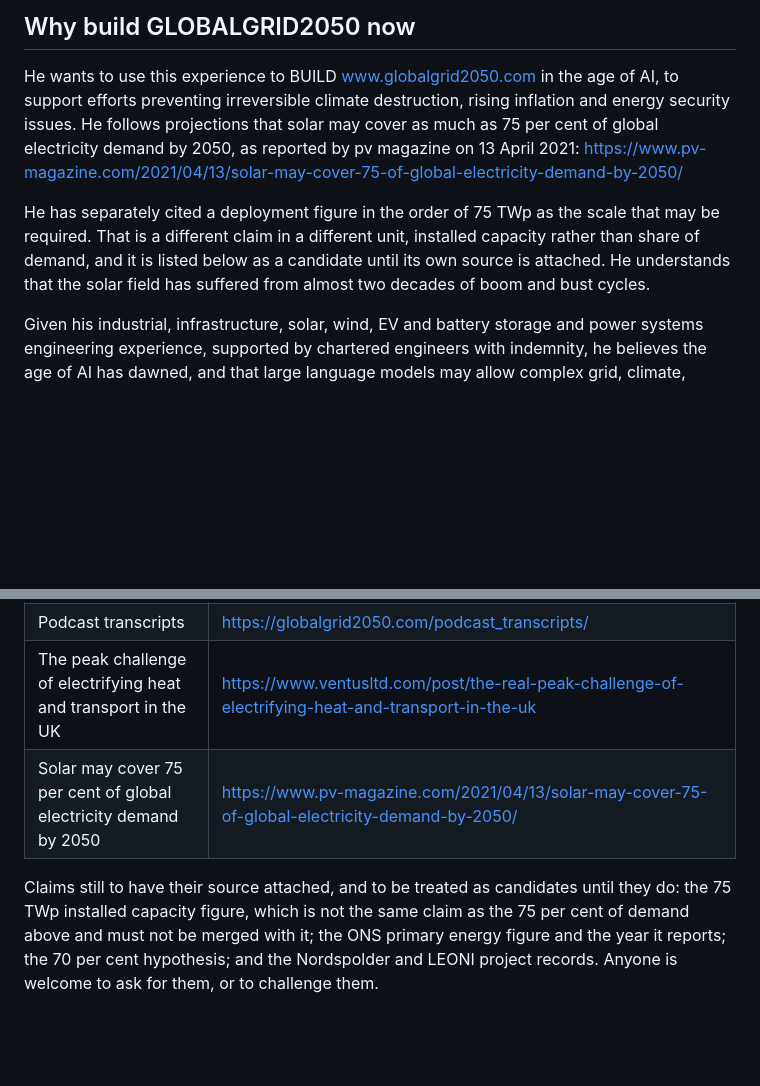
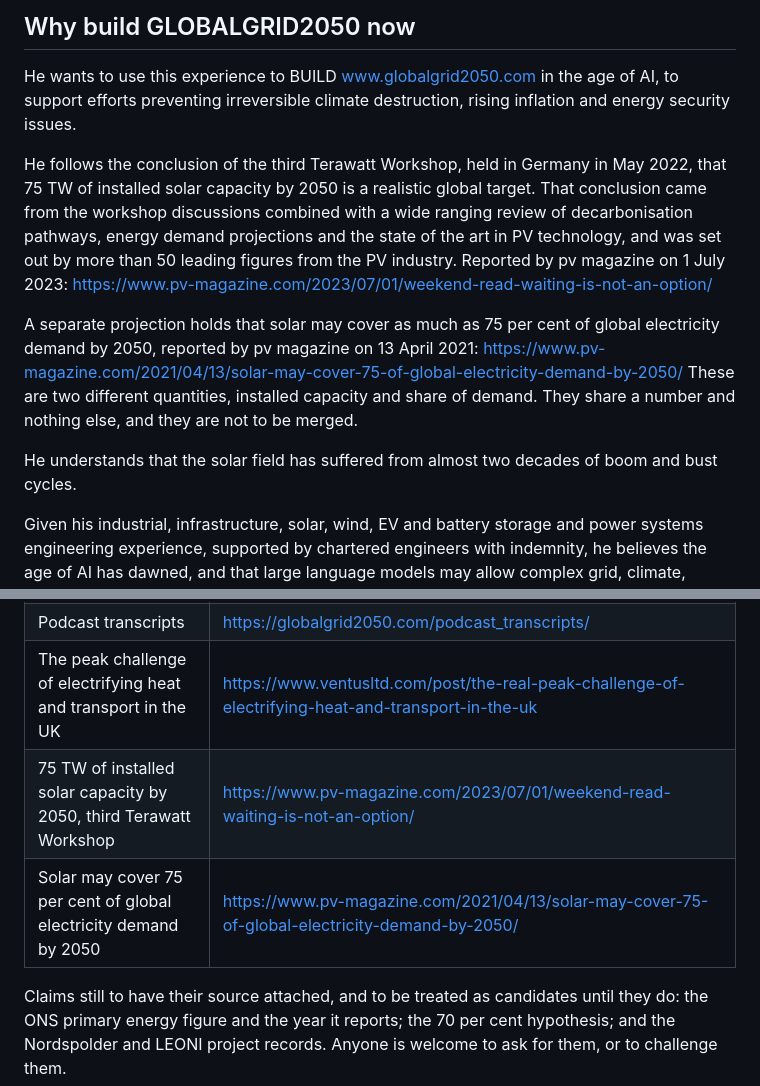
Before and after one commit to Ventusltd/Kuiper-belt, a Markdown page: ABOUT.md, 2 parts joined by grey strips. Drawn GitHub-style; blank space fills up the shorter version.

Commit message:
ABOUT: the 75 TW target gets its real source, and it is not NREL
The third Terawatt Workshop, Germany, May 2022, concluded that 75 TW of installed solar capacity by 2050 is a realistic global target, from the workshop discussions plus a review of decarbonisation pathways, demand projections and the state of the art in PV, set out by more than 50 leading figures from the industry. Reported by pv magazine on 1 July 2023.

Both 75 figures are now sourced and kept apart: installed capacity from the Terawatt Workshop, share of global electricity demand from the 2021 report. They share a number and nothing else.

Co-Authored-By: Claude Opus 5 (1M context) <noreply@anthropic.com>

Claude-Session: https://claude.ai/code/session_01DGQ1FNfMmzNDkgnh5DycbN

```diff
--- a/ABOUT.md
+++ b/ABOUT.md
@@ -87,15 +87,22 @@ this project is built on the principle that a claim which cannot be checked is n
 ## Why build GLOBALGRID2050 now
 
 He wants to use this experience to BUILD www.globalgrid2050.com in the age of AI, to support efforts
-preventing irreversible climate destruction, rising inflation and energy security issues. He follows
-projections that solar may cover as much as 75 per cent of global electricity demand by 2050, as
-reported by pv magazine on 13 April 2021:
+preventing irreversible climate destruction, rising inflation and energy security issues.
+
+He follows the conclusion of the third Terawatt Workshop, held in Germany in May 2022, that 75 TW of
+installed solar capacity by 2050 is a realistic global target. That conclusion came from the
+workshop discussions combined with a wide ranging review of decarbonisation pathways, energy demand
+projections and the state of the art in PV technology, and was set out by more than 50 leading
+figures from the PV industry. Reported by pv magazine on 1 July 2023:
+https://www.pv-magazine.com/2023/07/01/weekend-read-waiting-is-not-an-option/
+
+A separate projection holds that solar may cover as much as 75 per cent of global electricity demand
+by 2050, reported by pv magazine on 13 April 2021:
 https://www.pv-magazine.com/2021/04/13/solar-may-cover-75-of-global-electricity-demand-by-2050/
+These are two different quantities, installed capacity and share of demand. They share a number and
+nothing else, and they are not to be merged.
 
-He has separately cited a deployment figure in the order of 75 TWp as the scale that may be
-required. That is a different claim in a different unit, installed capacity rather than share of
-demand, and it is listed below as a candidate until its own source is attached. He understands that
-the solar field has suffered from almost two decades of boom and bust cycles.
+He understands that the solar field has suffered from almost two decades of boom and bust cycles.
 
 Given his industrial, infrastructure, solar, wind, EV and battery storage and power systems
 engineering experience, supported by chartered engineers with indemnity, he believes the age of AI
@@ -138,10 +145,10 @@ this file too. The claims above that currently carry a public source:
 | Podcast, and reach of 102 countries | https://www.buzzsprout.com/2272772 |
 | Podcast transcripts | https://globalgrid2050.com/podcast_transcripts/ |
 | The peak challenge of electrifying heat and transport in the UK | https://www.ventusltd.com/post/the-real-peak-challenge-of-electrifying-heat-and-transport-in-the-uk |
+| 75 TW of installed solar capacity by 2050, third Terawatt Workshop | https://www.pv-magazine.com/2023/07/01/weekend-read-waiting-is-not-an-option/ |
 | Solar may cover 75 per cent of global electricity demand by 2050 | https://www.pv-magazine.com/2021/04/13/solar-may-cover-75-of-global-electricity-demand-by-2050/ |
 
-Claims still to have their source attached, and to be treated as candidates until they do: the
-75 TWp installed capacity figure, which is not the same claim as the 75 per cent of demand above and
-must not be merged with it; the ONS primary energy figure and the year it reports; the 70 per cent
-hypothesis; and the Nordspolder and LEONI project records. Anyone is welcome to ask for them, or to challenge
+Claims still to have their source attached, and to be treated as candidates until they do: the ONS
+primary energy figure and the year it reports; the 70 per cent hypothesis; and the Nordspolder and
+LEONI project records. Anyone is welcome to ask for them, or to challenge
 them.
```
